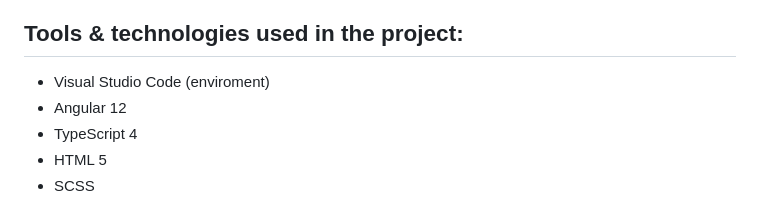
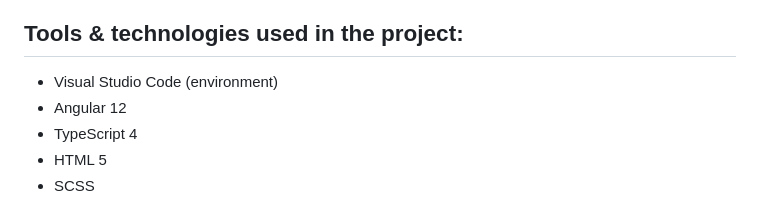
Before and after one commit to MarkulakS/PuchrowiczDesign, a Markdown page: README.md, the part around the change. GitHub-like rendering.

```diff
--- a/README.md
+++ b/README.md
@@ -56,7 +56,7 @@ The site was written under the client's guidelines.</p>
 ### *Page under construction*
 
 ## Tools & technologies used in the project:
-- Visual Studio Code (enviroment)
+- Visual Studio Code (environment)
 - Angular 12
 - TypeScript 4
 - HTML 5
```
